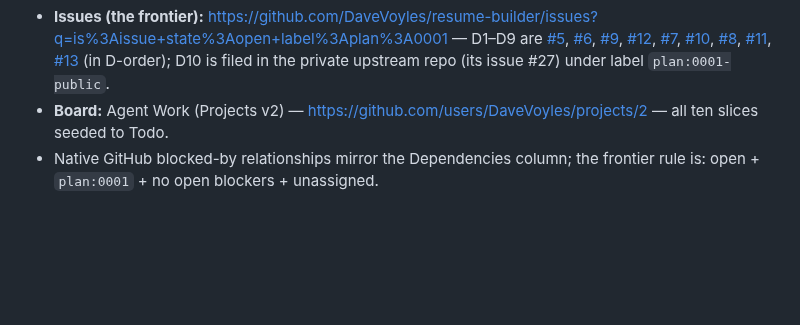
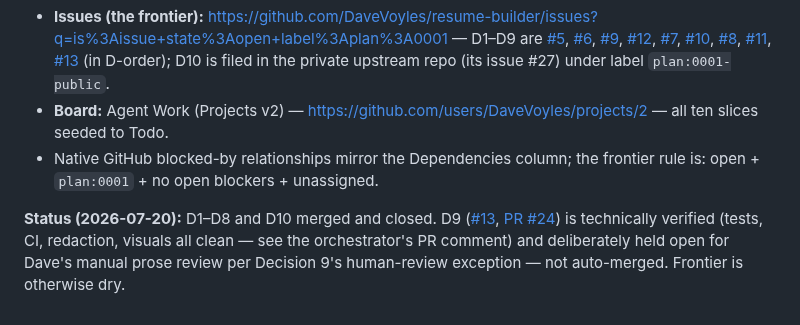
Before and after one commit to DaveVoyles/resume-builder, a Markdown page: docs/design/0001-feature-parity-agent-first.md, the part around the change. Rendered like a GitHub page; blank space fills up the shorter version.

Commit message:
docs(design): plan 0001 close-out — D9 status note + HANDOFF for human review handoff
Co-Authored-By: Claude Sonnet 5 <noreply@anthropic.com>

```diff
--- a/docs/design/0001-feature-parity-agent-first.md
+++ b/docs/design/0001-feature-parity-agent-first.md
@@ -74,3 +74,5 @@ Exported 2026-07-19 via plan-to-issues (second Lavish preview waived — 1:1 wit
 - **Issues (the frontier):** https://github.com/DaveVoyles/resume-builder/issues?q=is%3Aissue+state%3Aopen+label%3Aplan%3A0001 — D1–D9 are [#5](https://github.com/DaveVoyles/resume-builder/issues/5), [#6](https://github.com/DaveVoyles/resume-builder/issues/6), [#9](https://github.com/DaveVoyles/resume-builder/issues/9), [#12](https://github.com/DaveVoyles/resume-builder/issues/12), [#7](https://github.com/DaveVoyles/resume-builder/issues/7), [#10](https://github.com/DaveVoyles/resume-builder/issues/10), [#8](https://github.com/DaveVoyles/resume-builder/issues/8), [#11](https://github.com/DaveVoyles/resume-builder/issues/11), [#13](https://github.com/DaveVoyles/resume-builder/issues/13) (in D-order); D10 is filed in the private upstream repo (its issue #27) under label `plan:0001-public`.
 - **Board:** Agent Work (Projects v2) — https://github.com/users/DaveVoyles/projects/2 — all ten slices seeded to Todo.
 - Native GitHub blocked-by relationships mirror the Dependencies column; the frontier rule is: open + `plan:0001` + no open blockers + unassigned.
+
+**Status (2026-07-20):** D1–D8 and D10 merged and closed. D9 ([#13](https://github.com/DaveVoyles/resume-builder/issues/13), [PR #24](https://github.com/DaveVoyles/resume-builder/pull/24)) is technically verified (tests, CI, redaction, visuals all clean — see the orchestrator's PR comment) and deliberately held open for Dave's manual prose review per Decision 9's human-review exception — not auto-merged. Frontier is otherwise dry.
```
Also changed, not shown: HANDOFF.md (added, +19 -0 lines).
